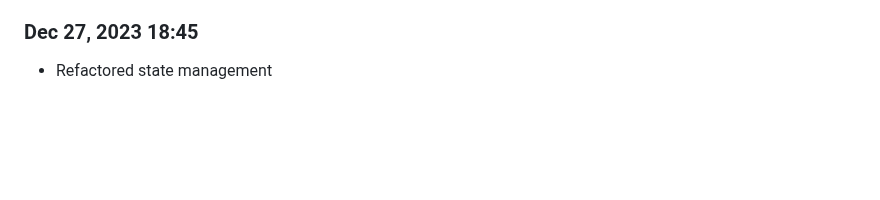
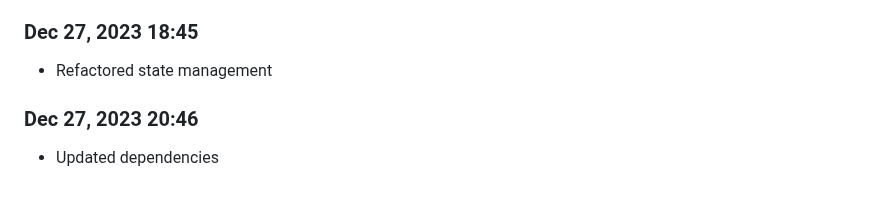
Before and after one commit to Shiva-Bajpai/SB--Clones, a Markdown page: devlog.md, the part around the change. GitHub-like rendering; blank space fills up the shorter version.

```diff
--- a/devlog.md
+++ b/devlog.md
@@ -1861,3 +1861,6 @@ Daily progress notes.
 
 ### Dec 27, 2023 18:45
 - Refactored state management
+
+### Dec 27, 2023 20:46
+- Updated dependencies
```
